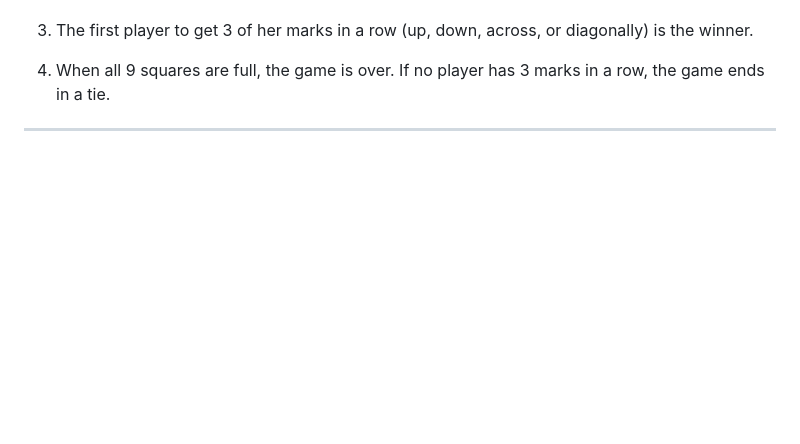
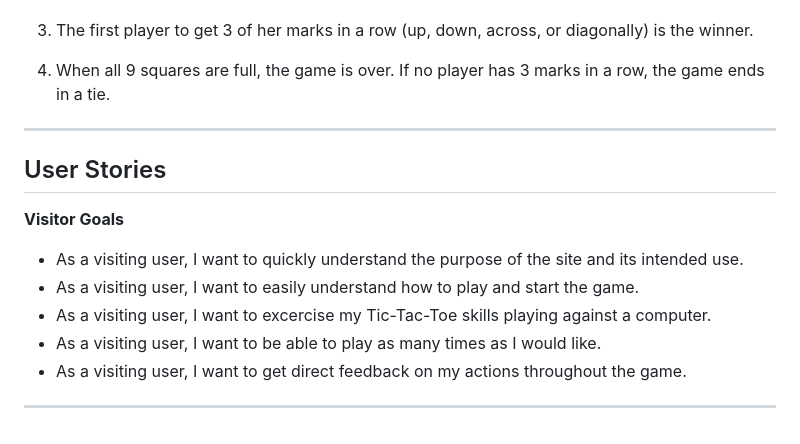
Before and after one commit to Nelliesohl/tic-tac-toe-project, a Markdown page: README.md, the part around the change. GitHub-like rendering; blank space fills up the shorter version.

Commit message:
Add user stories

```diff
--- a/README.md
+++ b/README.md
@@ -80,3 +80,15 @@ Players take turns putting their marks in empty squares.
 4. When all 9 squares are full, the game is over. If no player has 3 marks in a row, the game ends in a tie.
 
 ---
+
+## User Stories
+
+__Visitor Goals__
+
+- As a visiting user, I want to quickly understand the purpose of the site and its intended use.
+- As a visiting user, I want to easily understand how to play and start the game.
+- As a visiting user, I want to excercise my Tic-Tac-Toe skills playing against a computer.
+- As a visiting user, I want to be able to play as many times as I would like.
+- As a visiting user, I want to get direct feedback on my actions throughout the game.
+
+---
```
